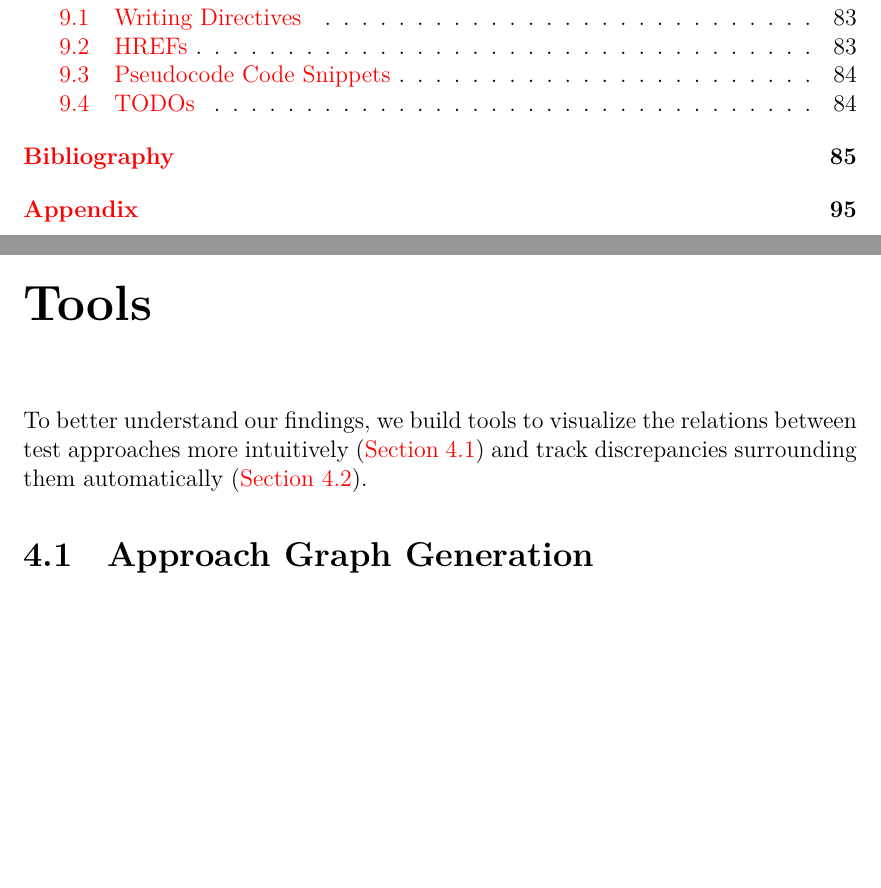
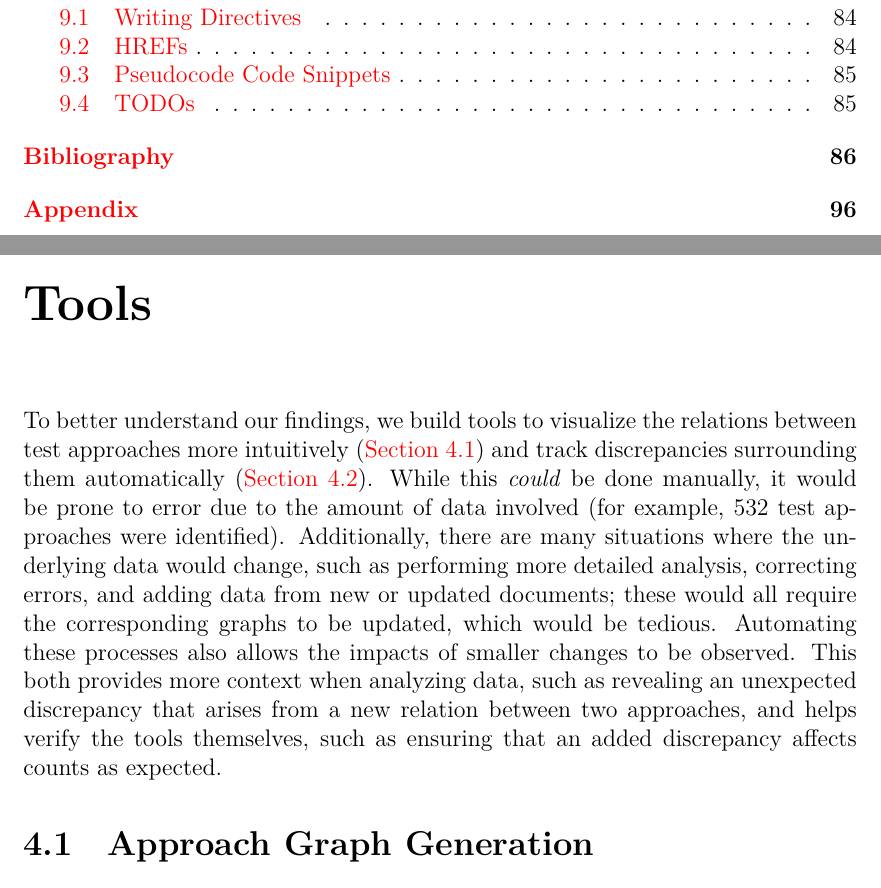
Before and after one commit to samm82/TestingTesting, a LaTeX thesis (thesis.tex, which reads chapters/04_tools.tex): two parts of pages 12 and 42 of 114 before the commit and two parts of pages 12 and 42 of 115 after it, joined at a grey line, cut so that both start at the same text, the shorter picture padded with empty space. The pictures show the PDF file thesis.pdf that the author committed with the source.

Commit message:
Add more detail to the Tools 'intro blurb'; #93

```diff
--- a/chapters/04_tools.tex
+++ b/chapters/04_tools.tex
@@ -3,7 +3,18 @@
 
 To better understand our findings, we build tools to visualize the
 relations between test approaches more intuitively (\Cref{graph-gen}) and track
-discrepancies surrounding them automatically (\Cref{discrep-analysis}).
+discrepancies surrounding them automatically (\Cref{discrep-analysis}). While
+this \emph{could} be done manually, it would be prone to error due to the
+amount of data involved (for example, \approachCount{} test approaches were
+identified). Additionally, there are many situations where the underlying data
+would change, such as performing more detailed analysis, correcting errors, and
+adding data from new or updated documents; these would all require the
+corresponding graphs to be updated, which would be tedious. Automating these
+processes also allows the impacts of smaller changes to be observed. This both
+provides more context when analyzing data, such as revealing an unexpected
+discrepancy that arises from a new relation between two approaches, and helps
+verify the tools themselves, such as ensuring that an added discrepancy affects
+counts as expected.
 
 \subsection{Approach Graph Generation}
 \label{graph-gen}
```
Also changed, not shown: thesis.pdf.
